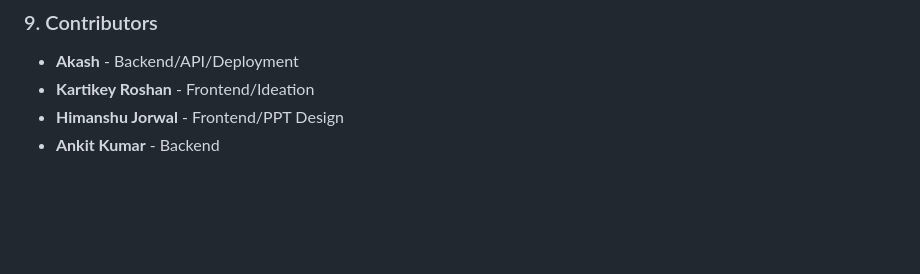
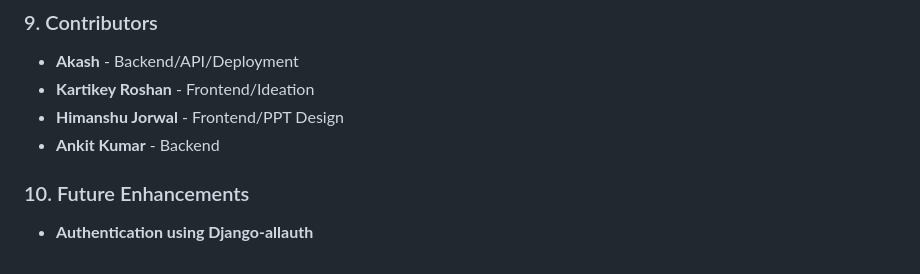
Before and after one commit to adot-7/Recipify, a Markdown page: README.md, the part around the change printed below. GitHub-like rendering; blank space fills up the shorter version.

```diff
--- a/README.md
+++ b/README.md
@@ -128,3 +128,7 @@ To deploy the application:
 * **Kartikey Roshan** - Frontend/Ideation
 * **Himanshu Jorwal** - Frontend/PPT Design
 * **Ankit Kumar** - Backend
+
+### 10. Future Enhancements
+
+* **Authentication using Django-allauth**
```
Also changed, not shown: other parts of README.md (+9 -9 lines).
